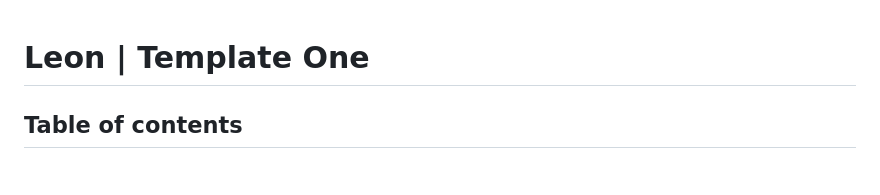
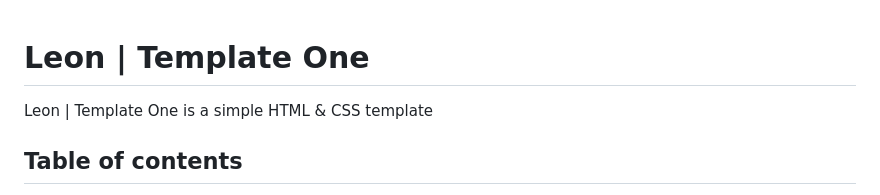
Before and after one commit to olahasan/Html_And_Css_Template_One_1, a Markdown page: README.md, the part around the change. Rendered like a GitHub page.

```diff
--- a/README.md
+++ b/README.md
@@ -1,5 +1,5 @@
 # Leon | Template One
-
+Leon | Template One is a simple HTML & CSS template
 
 ## Table of contents
 
```
